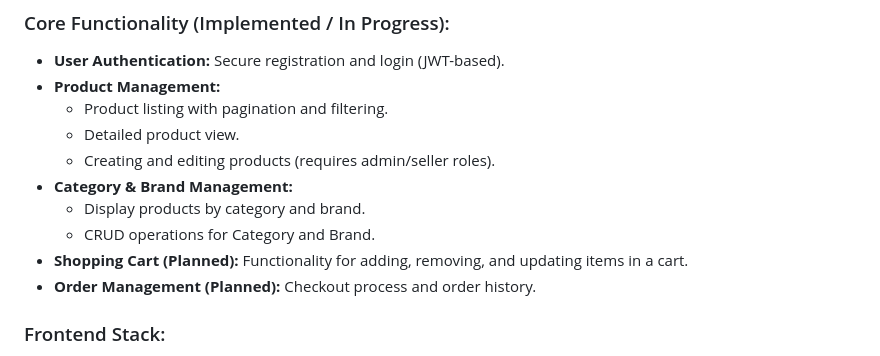
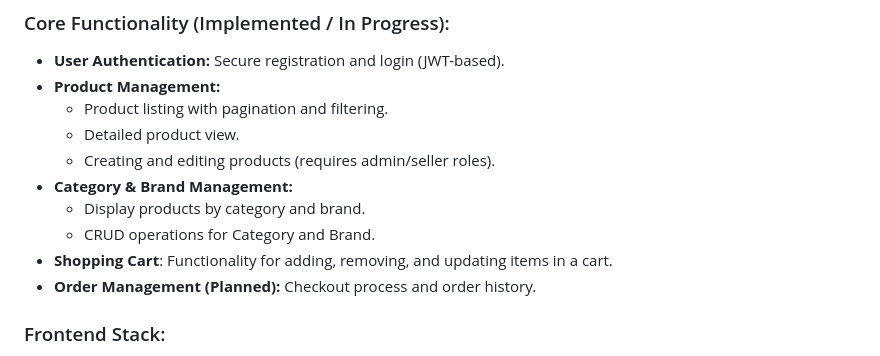
Before and after one commit to ainan-ahmed/EcommForAll, a Markdown page: README.md, the part around one of its changes. GitHub-like rendering.

```diff
--- a/README.md
+++ b/README.md
@@ -35,7 +35,7 @@ This project features a combination of modern tools and practices for web develo
 * **Category & Brand Management:**
 	* Display products by category and brand.
 	* CRUD operations for Category and Brand.
-* **Shopping Cart (Planned):** Functionality for adding, removing, and updating items in a cart.
+* **Shopping Cart**: Functionality for adding, removing, and updating items in a cart.
 * **Order Management (Planned):** Checkout process and order history.
 
 ### Frontend Stack:
```
Also changed, not shown: other parts of README.md (+1 -1 lines).
